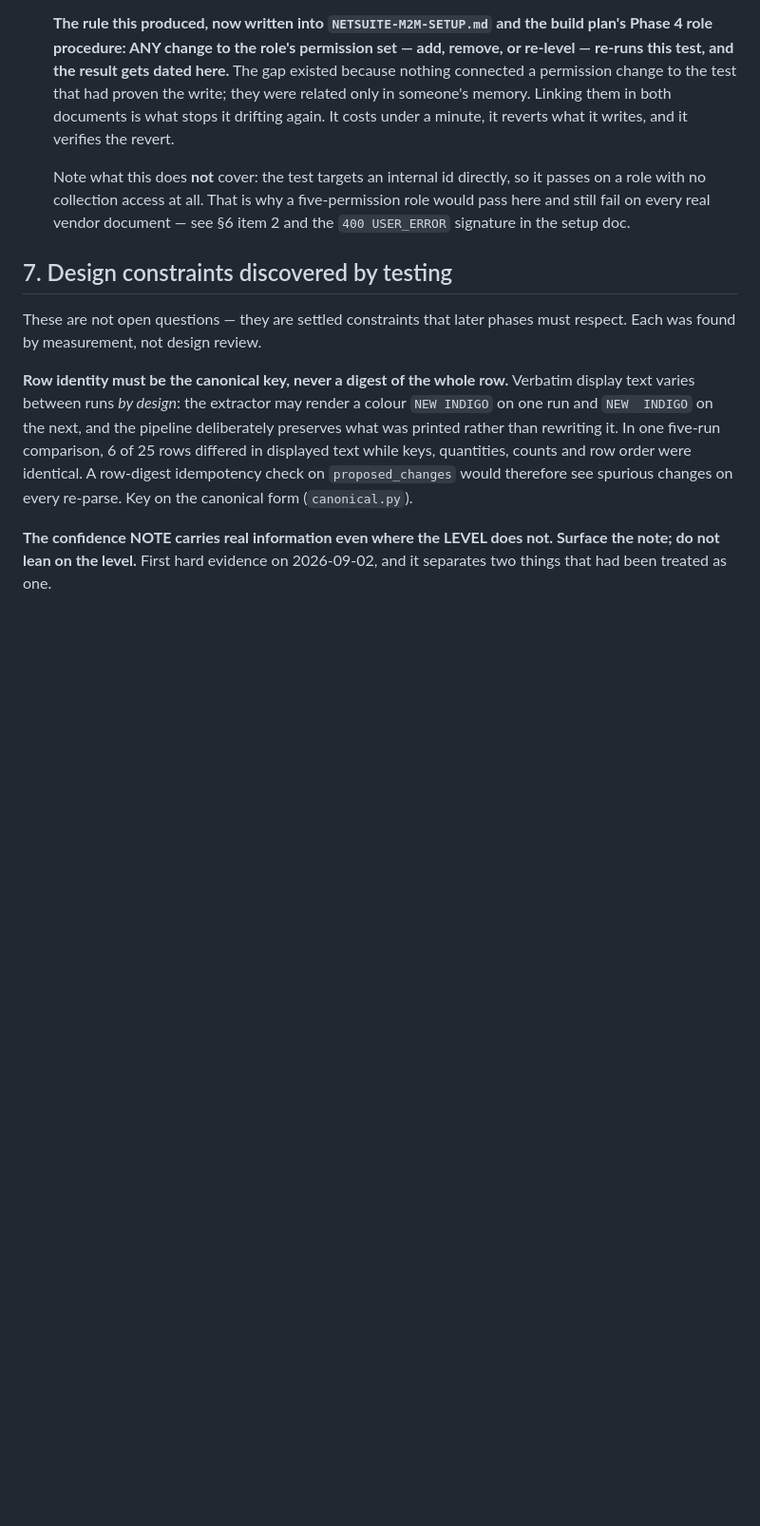
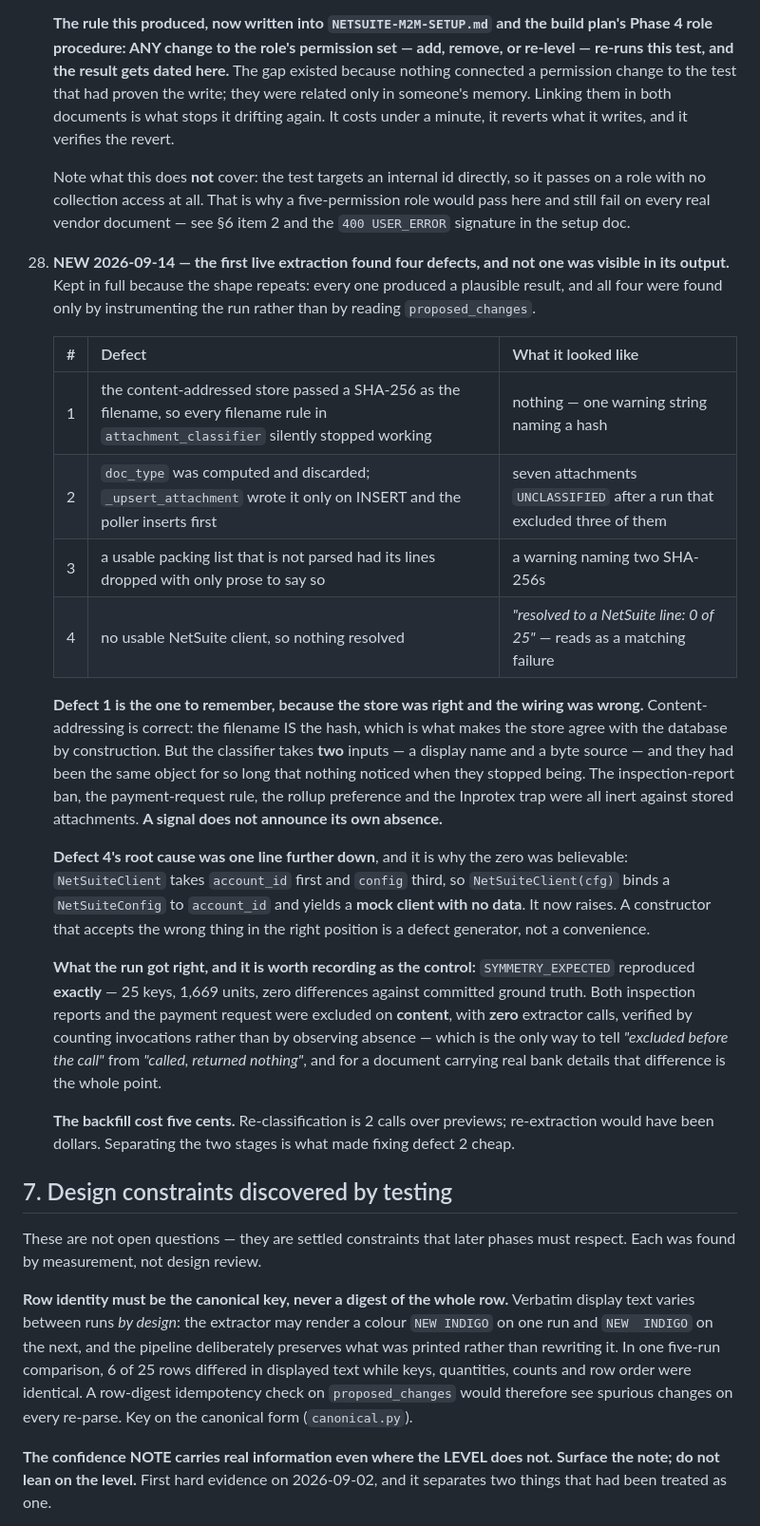
Before and after one commit to Straight-Down/po-agent-pipeline, a Markdown page: RUNBOOK.md, the part around the change. Shown at 95% size. GitHub-like rendering; blank space fills up the shorter version.

Commit message:
Docs: four defects from the first live extraction, none visible in its output
RUNBOOK section 6 item 28. Every one produced a plausible result and all
four were found by instrumenting the run rather than by reading rows,
which is the part worth keeping.

Defect 1 gets the emphasis: the content-addressed store was RIGHT -- the
filename being the hash is what makes the store agree with the database by
construction -- and the wiring was wrong. The classifier takes two inputs,
a display name and a byte source, and they had been the same object long
enough that nothing noticed when they stopped being. A signal does not
announce its own absence.

Defect 4's root cause recorded as its own point: a constructor taking
account_id first and config third accepts a NetSuiteConfig in the wrong
slot and yields a silent mock. That is a defect generator, not a
convenience.

The control is recorded too, because a post-mortem listing only failures
misrepresents the run: SYMMETRY_EXPECTED reproduced exactly, and the three
excluded documents were excluded on content with zero extractor calls --
verified by counting invocations, which is the only way to tell "excluded
before the call" from "called, returned nothing".

And the economics: the backfill cost five cents because classification and
extraction are separate stages. That separation is why fixing the discarded
doc_type did not mean paying for extraction again.

Co-Authored-By: Claude Opus 5 (1M context) <noreply@anthropic.com>

```diff
--- a/RUNBOOK.md
+++ b/RUNBOOK.md
@@ -467,6 +467,23 @@ Ranked by how much they matter. Items struck through are resolved, with the reso
 
     Note what this does **not** cover: the test targets an internal id directly, so it passes on a role with no collection access at all. That is why a five-permission role would pass here and still fail on every real vendor document — see §6 item 2 and the `400 USER_ERROR` signature in the setup doc.
 
+
+28. **NEW 2026-09-14 — the first live extraction found four defects, and not one was visible in its output.** Kept in full because the shape repeats: every one produced a plausible result, and all four were found only by instrumenting the run rather than by reading `proposed_changes`.
+
+    | # | Defect | What it looked like |
+    |---|---|---|
+    | 1 | the content-addressed store passed a SHA-256 as the filename, so every filename rule in `attachment_classifier` silently stopped working | nothing — one warning string naming a hash |
+    | 2 | `doc_type` was computed and discarded; `_upsert_attachment` wrote it only on INSERT and the poller inserts first | seven attachments `UNCLASSIFIED` after a run that excluded three of them |
+    | 3 | a usable packing list that is not parsed had its lines dropped with only prose to say so | a warning naming two SHA-256s |
+    | 4 | no usable NetSuite client, so nothing resolved | *"resolved to a NetSuite line: 0 of 25"* — reads as a matching failure |
+
+    **Defect 1 is the one to remember, because the store was right and the wiring was wrong.** Content-addressing is correct: the filename IS the hash, which is what makes the store agree with the database by construction. But the classifier takes **two** inputs — a display name and a byte source — and they had been the same object for so long that nothing noticed when they stopped being. The inspection-report ban, the payment-request rule, the rollup preference and the Inprotex trap were all inert against stored attachments. **A signal does not announce its own absence.**
+
+    **Defect 4's root cause was one line further down**, and it is why the zero was believable: `NetSuiteClient` takes `account_id` first and `config` third, so `NetSuiteClient(cfg)` binds a `NetSuiteConfig` to `account_id` and yields a **mock client with no data**. It now raises. A constructor that accepts the wrong thing in the right position is a defect generator, not a convenience.
+
+    **What the run got right, and it is worth recording as the control:** `SYMMETRY_EXPECTED` reproduced **exactly** — 25 keys, 1,669 units, zero differences against committed ground truth. Both inspection reports and the payment request were excluded on **content**, with **zero** extractor calls, verified by counting invocations rather than by observing absence — which is the only way to tell *"excluded before the call"* from *"called, returned nothing"*, and for a document carrying real bank details that difference is the whole point.
+
+    **The backfill cost five cents.** Re-classification is 2 calls over previews; re-extraction would have been dollars. Separating the two stages is what made fixing defect 2 cheap.
 
 ## 7. Design constraints discovered by testing
 
```
